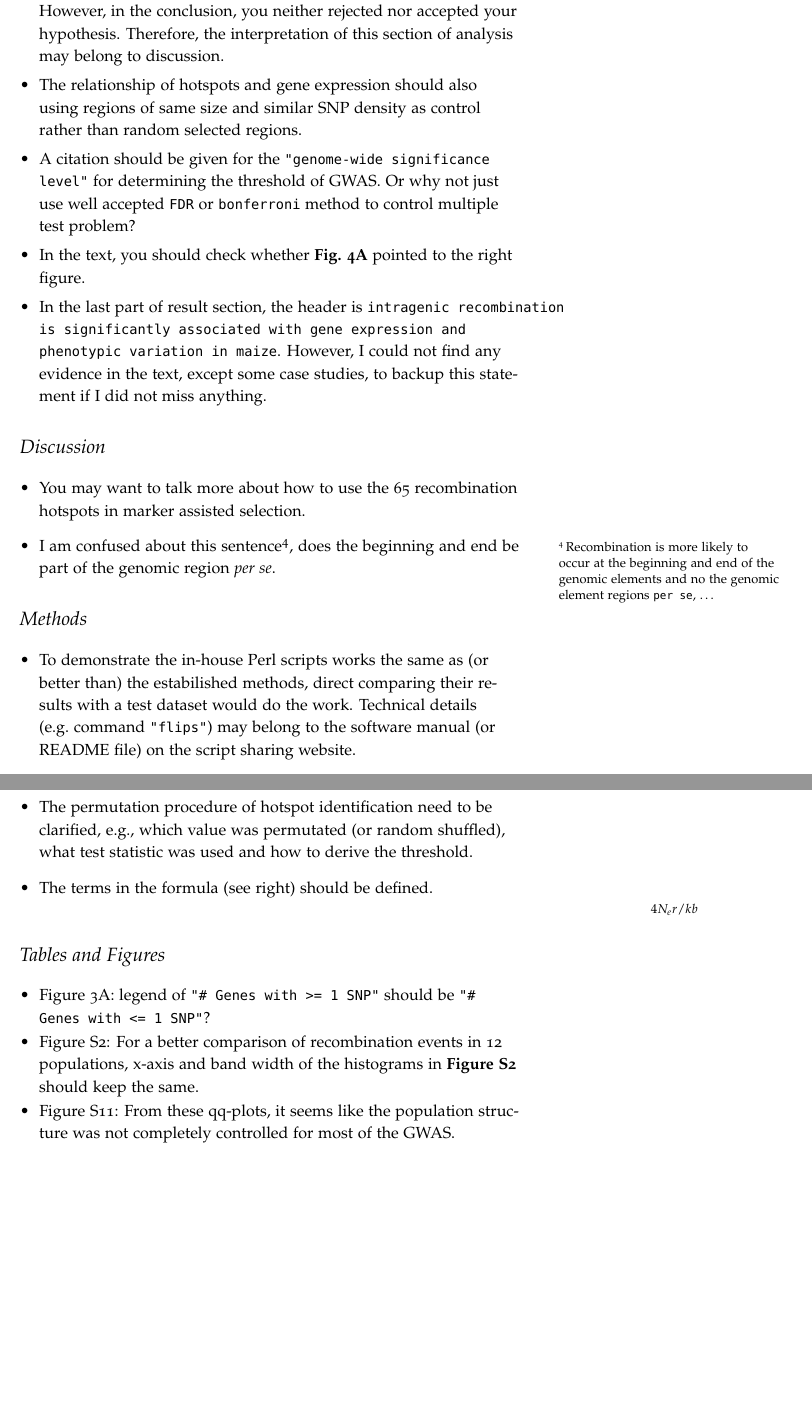
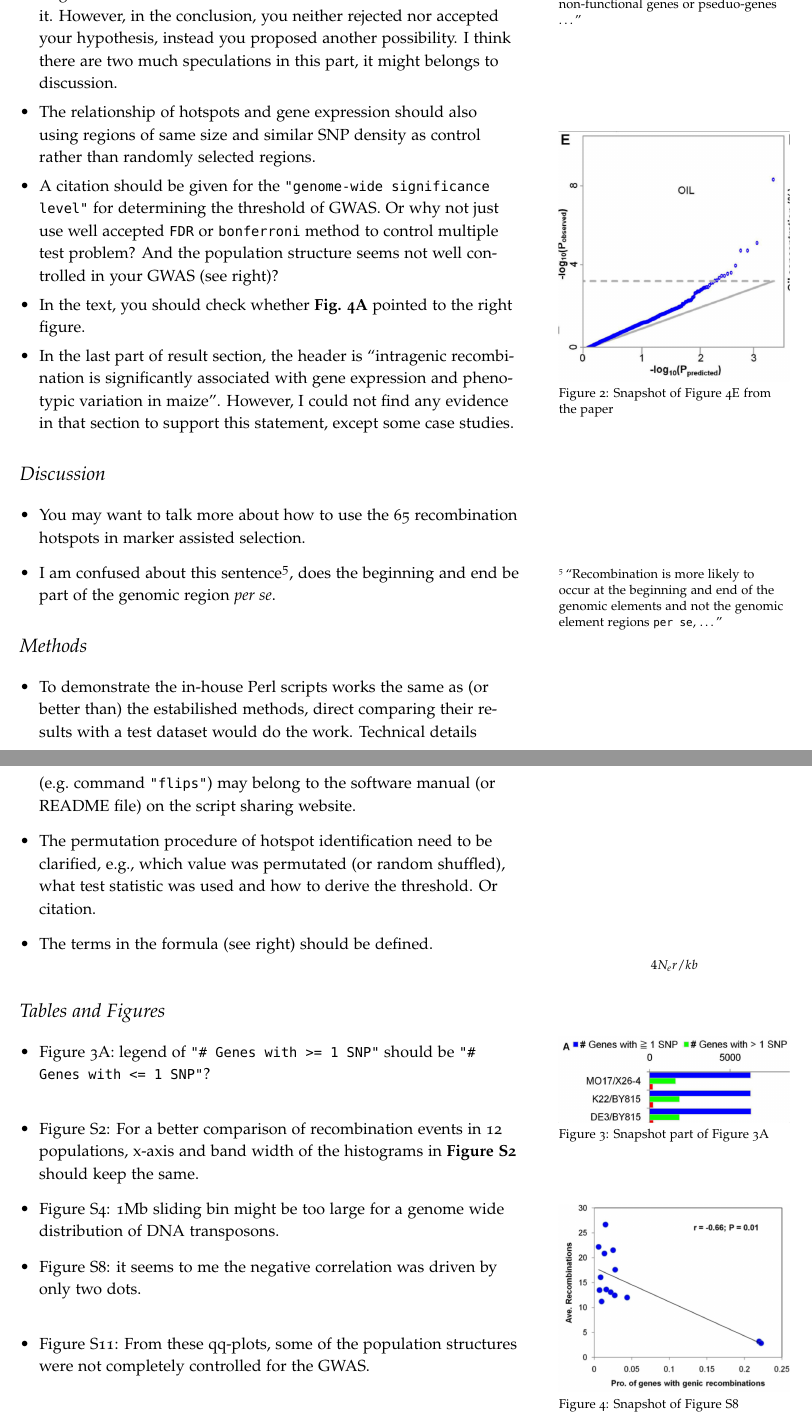
Before and after one commit to yangjl/MS, an R Markdown document (review_Pan_BMC.Rmd): two parts of pages 2 and 3 of 3, joined at a grey line, cut at the place of the change, the shorter picture padded with empty space. The pictures show the output file review_Pan_BMC.pdf that the author committed with the source.

Commit message:
with figures

```diff
--- a/review_Pan_BMC.Rmd
+++ b/review_Pan_BMC.Rmd
@@ -22,26 +27,33 @@ Pan _et al._ constructed 12 segregating populations, analyzed the genetic recomb
 
-* You proposed a hypothesis about the function of genes with intragenic recombination and conducted GO term enrichment test. However, in the conclusion, you neither rejected nor accepted your hypothesis. Therefore, the interpretation of this section of analysis may belong to discussion.
+* My major concern about this paper is that it may be not statistically legitimate to compare genomic features of hotspot regions with randomly selected genomic regions given SNPs on the SNP50 array may enriched in genic regions. And most of the _P_ values lower than 2.2e-16 also seem worrisome (see right figure). Instead of choosing random genomic regions, non-hotspot regions of same size and SNP density were suggested to be selected for testing as described in Myers _et al._[^c3]. In addition, SNP array normally suffers from some degree of ascertainment bias, it is not clear how much it will affect this analysis, but address this concern here or in discussion seems warranted.
 
-* The relationship of hotspots and gene expression should also using regions of same size and similar SNP density as control rather than random selected regions.
+* You proposed a hypothesis about the function of genes[^s1] with intragenic recombination and conducted GO term enrichment to test it. However, in the conclusion, you neither rejected nor accepted your hypothesis, instead you proposed another possibility. I think there are two much speculations in this part, it might belongs to discussion.
 
-* A citation should be given for the `"genome-wide significance level"` for determining the threshold of GWAS. Or why not just use well accepted `FDR` or `bonferroni` method to control multiple test problem?
+* The relationship of hotspots and gene expression should also using regions of same size and similar SNP density as control rather than randomly selected regions.
+
+* A citation should be given for the `"genome-wide significance level"` for determining the threshold of GWAS. Or why not just use well accepted `FDR` or `bonferroni` method to control multiple test problem? And the population structure seems not well controlled in your GWAS (see right)?
+\begin{marginfigure}
+\includegraphics{fig4E.png}
+\caption{Snapshot of Figure 4E from the paper}
+\label{fig:mfig2}
+\end{marginfigure}
 
 * In the text, you should check whether __Fig. 4A__ pointed to the right figure.
 
-* In the last part of result section, the header is `intragenic recombination is significantly associated with gene expression and phenotypic variation in maize`. However, I could not find any evidence in the text, except some case studies, to backup this statement if I did not miss anything.
+* In the last part of result section, the header is "intragenic recombination is significantly associated with gene expression and phenotypic variation in maize". However, I could not find any evidence in that section to support this statement, except some case studies.
 
 # Discussion
 
 * You may want to talk more about how to use the 65 recombination hotspots in marker assisted selection.
 
-* I am confused about this sentence[^s1], does the beginning and end be part of the genomic region _per se_.
+* I am confused about this sentence[^s2], does the beginning and end be part of the genomic region _per se_.
 
 
 # Methods
 
 * To demonstrate the in-house Perl scripts works the same as (or better than) the estabilished methods, direct comparing their results with a test dataset would do the work. Technical details (e.g. command `"flips"`) may belong to the software manual (or README file) on the script sharing website.
 
-* The permutation procedure of hotspot identification need to be clarified, e.g., which value was permutated (or random shuffled), what test statistic was used and how to derive the threshold.
+* The permutation procedure of hotspot identification need to be clarified, e.g., which value was permutated (or random shuffled), what test statistic was used and how to derive the threshold. Or citation.
 
 * The terms in the formula (see right) should be defined.
 
@@ -52,6 +64,13 @@ $$4N_er/kb$$
 # Tables and Figures
 
 * Figure 3A: legend of `"# Genes with >= 1 SNP"` should be `"# Genes with <= 1 SNP"`?
+
+\begin{marginfigure}
+\includegraphics{fig3A.png}
+\caption{Snapshot part of Figure 3A}
+\label{fig:mfig3}
+\end{marginfigure}
+
 * Figure S2: For a better comparison of recombination events in 12 populations, x-axis and band width of the histograms in __Figure S2__ should keep the same.
-* Figure S11: From these qq-plots, it seems like the population structure was not completely controlled for most of the GWAS.
 
+* Figure S4: 1Mb sliding bin might be too large for a genome wide distribution of DNA transposons.
@@ -61,3 +77,10 @@ $$4N_er/kb$$
 
+* Figure S8: it seems to me the negative correlation was driven by only two dots.
 
-[^s1]: "Recombination is more likely to occur at the beginning and end of the genomic elements and no the genomic element regions `per se`, ..."
+\begin{marginfigure}
+\includegraphics{figs8.png}
+\caption{Snapshot of Figure S8}
+\label{fig:mfig4}
+\end{marginfigure}
+
+* Figure S11: From these qq-plots, some of the population structures were not completely controlled for the GWAS.
@@ -63,0 +93 @@ $$4N_er/kb$$
+[^s2]: "Recombination is more likely to occur at the beginning and end of the genomic elements and not the genomic element regions `per se`, ..."
```
Also changed, not shown: Figures/fig2.png (added), Figures/fig3A.png, Figures/fig4E.png (added), Figures/figs8.png (added), review_Pan_BMC.pdf, review_Pan_BMC.Rmd (24 more changed lines).
